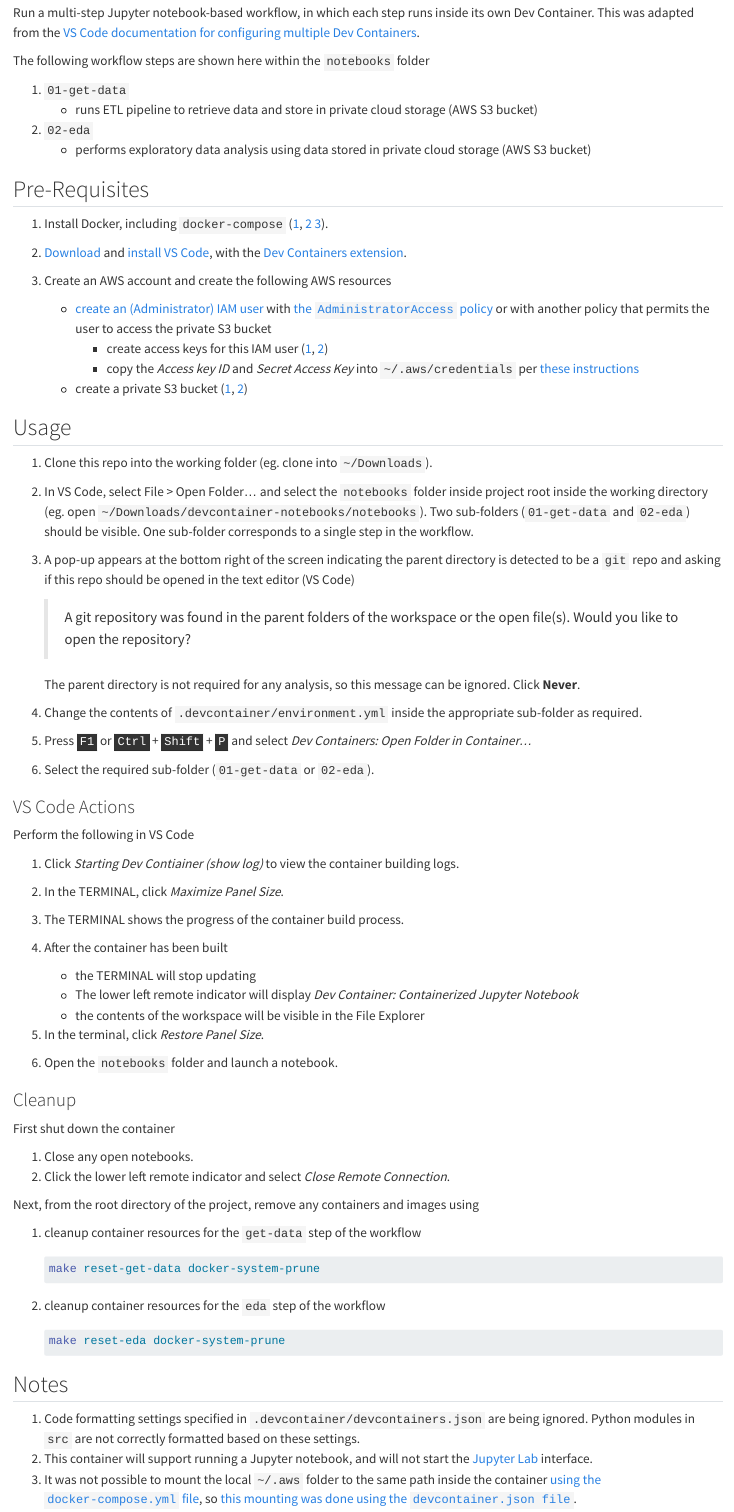
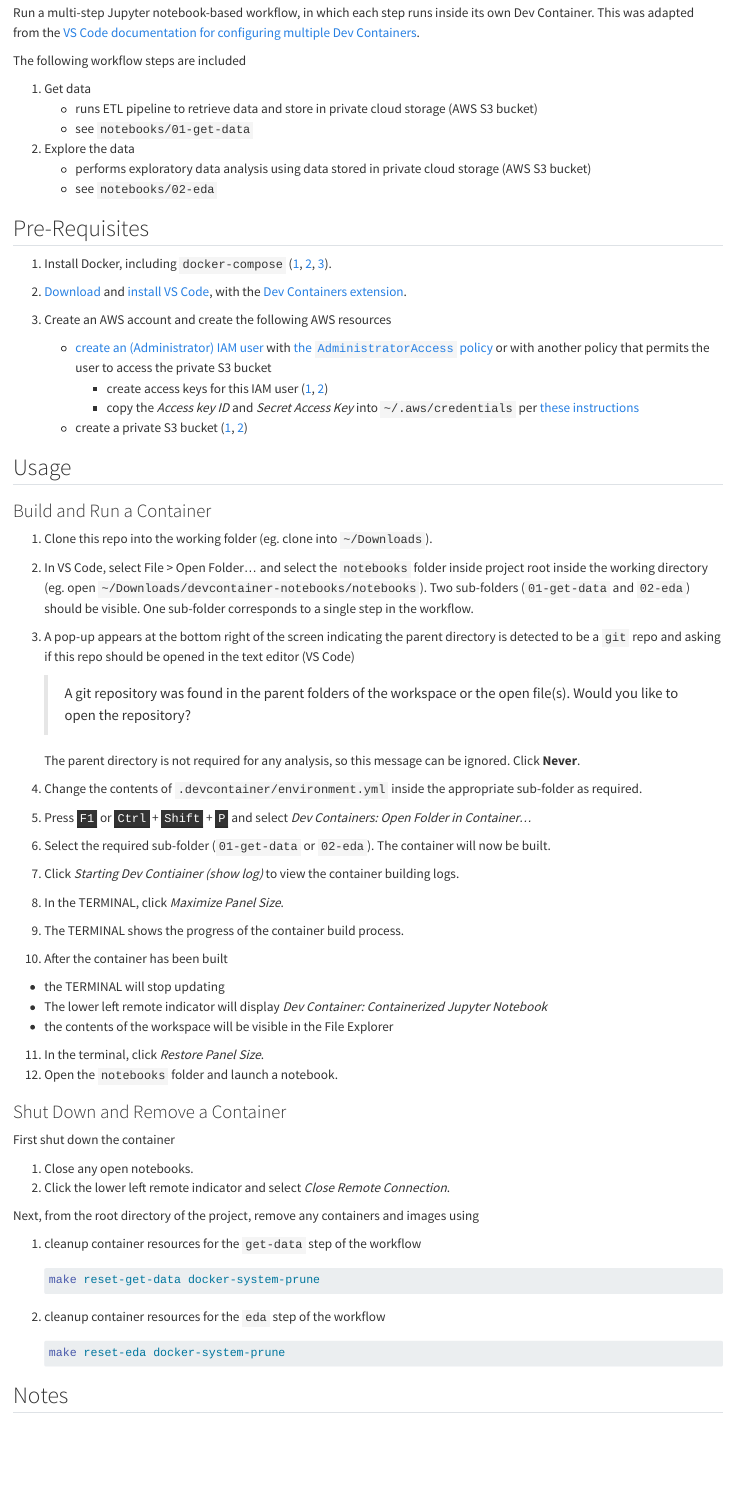
Before and after one commit to elsdes3/devcontainer-notebooks, a Quarto document (index.qmd): the page in a window 1100 px wide, from 120 px down. Rendered offline with R 4.5, knitr and Pandoc in place of Quarto, with nearby package versions; badge pictures from the web are left out.

Commit message:
Update index.qmd

```diff
--- a/index.qmd
+++ b/index.qmd
@@ -10,16 +10,18 @@
 
 Run a multi-step Jupyter notebook-based workflow, in which each step runs inside its own Dev Container. This was adapted from the [VS Code documentation for configuring multiple Dev Containers](https://code.visualstudio.com/remote/advancedcontainers/configure-separate-containers).
 
-The following workflow steps are shown here within the `notebooks` folder
+The following workflow steps are included
 
-1. `01-get-data`
+1. Get data
    - runs ETL pipeline to retrieve data and store in private cloud storage (AWS S3 bucket)
-2. `02-eda`
+   - see `notebooks/01-get-data`
+2. Explore the data
    - performs exploratory data analysis using data stored in private cloud storage (AWS S3 bucket)
+   - see `notebooks/02-eda`
 
 ## Pre-Requisites
 
-1. Install Docker, including `docker-compose` ([1](https://docs.docker.com/engine/install/ubuntu/), [2](https://www.digitalocean.com/community/tutorials/how-to-install-and-use-docker-on-ubuntu-22-04) [3](https://www.digitalocean.com/community/tutorials/how-to-install-and-use-docker-compose-on-ubuntu-22-04)).
+1. Install Docker, including `docker-compose` ([1](https://docs.docker.com/engine/install/ubuntu/), [2](https://www.digitalocean.com/community/tutorials/how-to-install-and-use-docker-on-ubuntu-22-04), [3](https://www.digitalocean.com/community/tutorials/how-to-install-and-use-docker-compose-on-ubuntu-22-04)).
 2. [Download](https://code.visualstudio.com/download) and [install VS Code](https://code.visualstudio.com/docs/setup/setup-overview#_cross-platform), with the [Dev Containers extension](https://marketplace.visualstudio.com/items?itemName=ms-vscode-remote.remote-containers).
 3. Create an AWS account and create the following AWS resources
 
@@ -30,8 +32,10 @@ The following workflow steps are shown here within the `notebooks` folder
 
 ## Usage
 
+### Build and Run a Container
+
 1. Clone this repo into the working folder (eg. clone into `~/Downloads`).
-2. In VS Code, select File > Open Folder... and select the `notebooks` folder inside project root inside the working directory (eg. open `~/Downloads/devcontainer-notebooks/notebooks`).  Two sub-folders (`01-get-data` and `02-eda`) should be visible. One sub-folder corresponds to a single step in the workflow.
+2. In VS Code, select File > Open Folder... and select the `notebooks` folder inside project root inside the working directory (eg. open `~/Downloads/devcontainer-notebooks/notebooks`). Two sub-folders (`01-get-data` and `02-eda`) should be visible. One sub-folder corresponds to a single step in the workflow.
 3. A pop-up appears at the bottom right of the screen indicating the parent directory is detected to be a `git` repo and asking if this repo should be opened in the text editor (VS Code)
 
    > A git repository was found in the parent folders of the workspace or the open file(s). Would you like to open the repository?
@@ -39,24 +43,19 @@ The following workflow steps are shown here within the `notebooks` folder
    The parent directory is not required for any analysis, so this message can be ignored. Click **Never**.
 4. Change the contents of `.devcontainer/environment.yml` inside the appropriate sub-folder as required.
 5. Press <kbd>F1</kbd> or <kbd>Ctrl</kbd> + <kbd>Shift</kbd> + <kbd>P</kbd> and select *Dev Containers: Open Folder in Container...*
-6. Select the required sub-folder (`01-get-data` or `02-eda`).
-
-### VS Code Actions
-
-Perform the following in VS Code
-
-1. Click *Starting Dev Contiainer (show log)* to view the container building logs.
-2. In the TERMINAL, click *Maximize Panel Size*.
-3. The TERMINAL shows the progress of the container build process.
-4. After the container has been built
+6. Select the required sub-folder (`01-get-data` or `02-eda`). The container will now be built.
+7. Click *Starting Dev Contiainer (show log)* to view the container building logs.
+8. In the TERMINAL, click *Maximize Panel Size*.
+9. The TERMINAL shows the progress of the container build process.
+10. After the container has been built
 
    - the TERMINAL will stop updating
    - The lower left remote indicator will display *Dev Container: Containerized Jupyter Notebook*
    - the contents of the workspace will be visible in the File Explorer
-5. In the terminal, click *Restore Panel Size*.
-6. Open the `notebooks` folder and launch a notebook.
+11. In the terminal, click *Restore Panel Size*.
+12. Open the `notebooks` folder and launch a notebook.
 
-### Cleanup
+### Shut Down and Remove a Container
 
 First shut down the container
 
@@ -76,6 +75,3 @@ Next, from the root directory of the project, remove any containers and images u
 
 ## Notes
 
-1. Code formatting settings specified in `.devcontainer/devcontainers.json` are being ignored. Python modules in `src` are not correctly formatted based on these settings.
-2. This container will support running a Jupyter notebook, and will not start the [Jupyter Lab](https://jupyterlab.readthedocs.io/en/stable/) interface.
-3. It was not possible to mount the local `~/.aws` folder to the same path inside the container [using the `docker-compose.yml` file](https://code.visualstudio.com/remote/advancedcontainers/add-local-file-mount), so [this mounting was done using the `devcontainer.json file`](https://renatogolia.com/2020/10/12/working-with-aws-in-devcontainers/).
```
Also changed, not shown: index.qmd (3 more changed lines).
